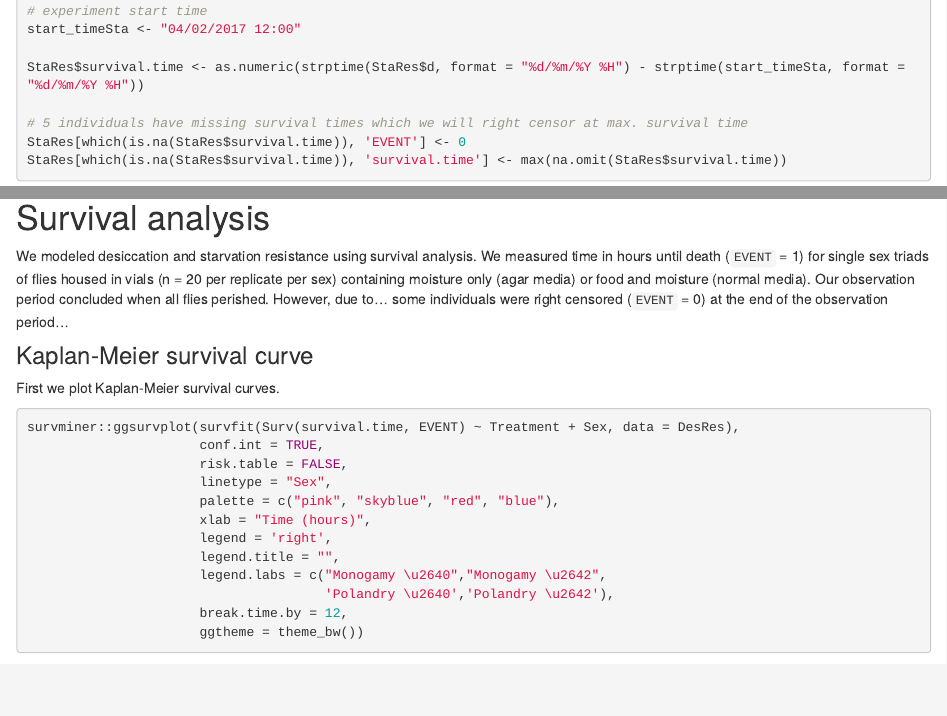
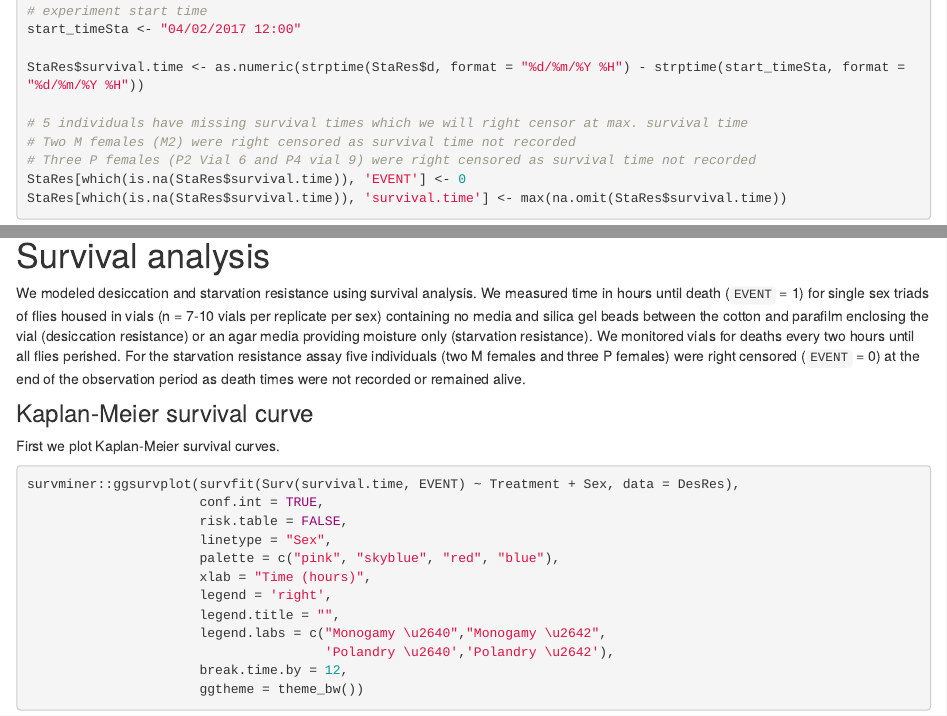
Before and after one commit to lukeholman/exp_evol_respiration, an R Markdown document (analysis/resistance.Rmd): the page in a window 1100 px wide, from 1100 px down, and a second part further down, joined at a grey line. Rendered offline with R 4.5, knitr and Pandoc, with nearby package versions; drawn as R Markdown's standard HTML page in place of the format the file asks for; some code elsewhere in the file could not run offline.

Commit message:
wflow_publish("analysis/resistance.Rmd")

```diff
--- a/analysis/resistance.Rmd
+++ b/analysis/resistance.Rmd
@@ -67,6 +67,8 @@ start_timeSta <- "04/02/2017 12:00"
 StaRes$survival.time <- as.numeric(strptime(StaRes$d, format = "%d/%m/%Y %H") - strptime(start_timeSta, format = "%d/%m/%Y %H"))
 
 # 5 individuals have missing survival times which we will right censor at max. survival time
+# Two M females (M2) were right censored as survival time not recorded
+# Three P females (P2 Vial 6 and P4 vial 9) were right censored as survival time not recorded
 StaRes[which(is.na(StaRes$survival.time)), 'EVENT'] <- 0
 StaRes[which(is.na(StaRes$survival.time)), 'survival.time'] <- max(na.omit(StaRes$survival.time))
 
@@ -96,7 +98,7 @@ bind_rows(
 **Figure 1:** Survival time in hours for flies in each treatment split by sex.
 
 # Survival analysis
-We modeled desiccation and starvation resistance using survival analysis. We measured time in hours until death (`EVENT` = 1) for single sex triads of flies housed in vials (n = 20 per replicate per sex) containing moisture only (agar media) or food and moisture (normal media). Our observation period concluded when all flies perished. However, due to... some individuals were right censored (`EVENT` = 0) at the end of the observation period...
+We modeled desiccation and starvation resistance using survival analysis. We measured time in hours until death (`EVENT` = 1) for single sex triads of flies housed in vials (n = 7-10 vials per replicate per sex) containing no media and silica gel beads between the cotton and parafilm enclosing the vial (desiccation resistance) or an agar media providing moisture only (starvation resistance). We monitored vials for deaths every two hours until all flies perished. For the starvation resistance assay five individuals (two M females and three P females) were right censored (`EVENT` = 0) at the end of the observation period as death times were not recorded or remained alive.
 
 ### Kaplan-Meier survival curve
 First we plot Kaplan-Meier survival curves.
```
Also changed, not shown: analysis/resistance.Rmd (2 more changed lines).
